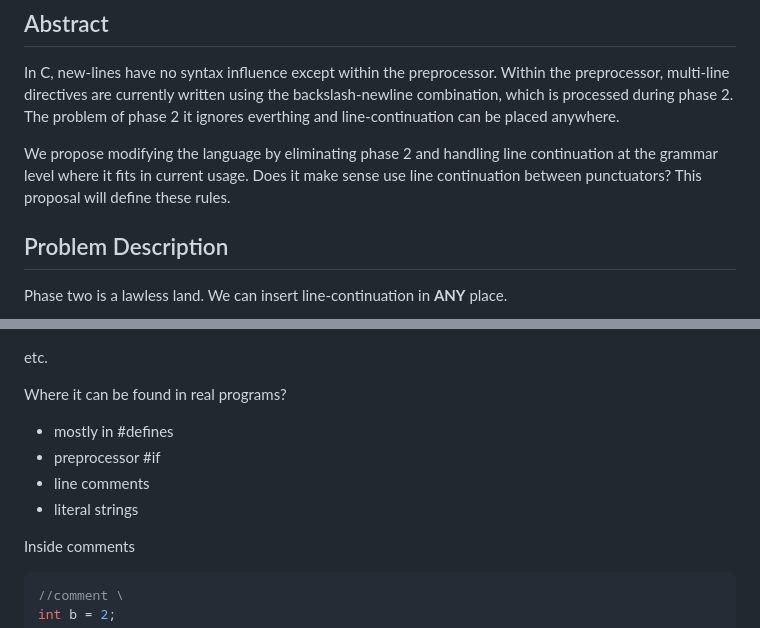
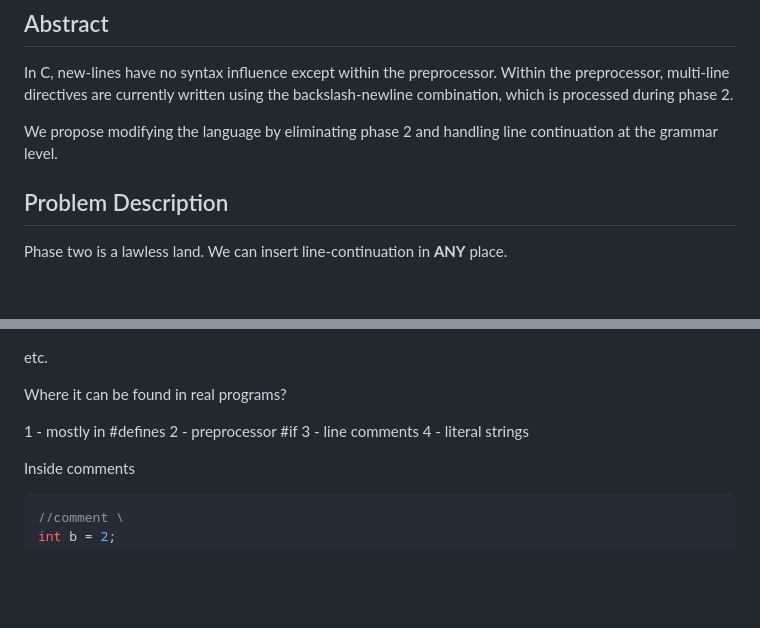
Before and after one commit to thradams/cake, a Markdown page: removing_phase_2.md, 2 parts joined by grey strips. Drawn GitHub-style; blank space fills up the shorter version.

````diff
--- a/removing_phase_2.md
+++ b/removing_phase_2.md
@@ -8,11 +8,9 @@
 In C, new-lines have no syntax influence except within the preprocessor.
 Within the preprocessor, multi-line directives are currently written using the
 backslash-newline combination, which is processed during phase 2.
-The problem of phase 2 it ignores everthing and line-continuation can be placed anywhere.
 
-We propose modifying the language by eliminating phase 2 and handling line continuation at the
-grammar level where it fits in current usage.
-Does it make sense use line continuation between punctuators? This proposal will define these rules.
+We propose modifying the language by eliminating phase 2 and handling line continuation
+at the grammar level.
 
 ## Problem Description
 
@@ -48,11 +46,10 @@ etc.
 
 Where it can be found in real programs?
 
- - mostly in #defines
- - preprocessor #if
- - line comments
- - literal strings
-
+ 1 - mostly in #defines
+ 2 - preprocessor #if
+ 3 - line comments
+ 4 - literal strings
 
 Inside comments
 ```c
````
